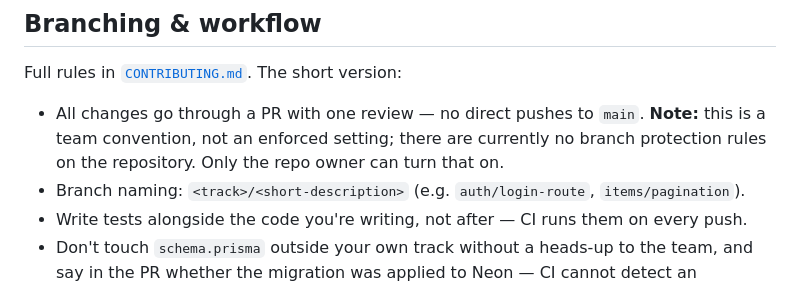
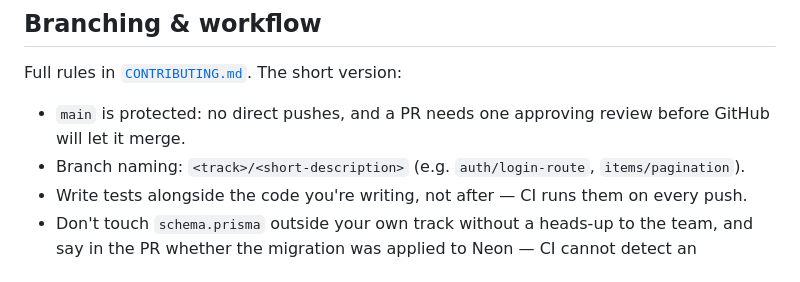
Before and after one commit to Hayredin950/cncs_property_management_system, a Markdown page: README.md, the part around the change. GitHub-like rendering.

```diff
--- a/README.md
+++ b/README.md
@@ -54,9 +54,8 @@ Schema lives in `backend/prisma/schema.prisma`. Migrations run against Neon via
 
 Full rules in [`CONTRIBUTING.md`](CONTRIBUTING.md). The short version:
 
-- All changes go through a PR with one review — no direct pushes to `main`. **Note:** this is a team
-  convention, not an enforced setting; there are currently no branch protection rules on the
-  repository. Only the repo owner can turn that on.
+- `main` is protected: no direct pushes, and a PR needs one approving review before GitHub will let
+  it merge.
 - Branch naming: `<track>/<short-description>` (e.g. `auth/login-route`, `items/pagination`).
 - Write tests alongside the code you're writing, not after — CI runs them on every push.
 - Don't touch `schema.prisma` outside your own track without a heads-up to the team, and say in the
```
Also changed, not shown: docs/phase-1.md (+16 -11 lines).
